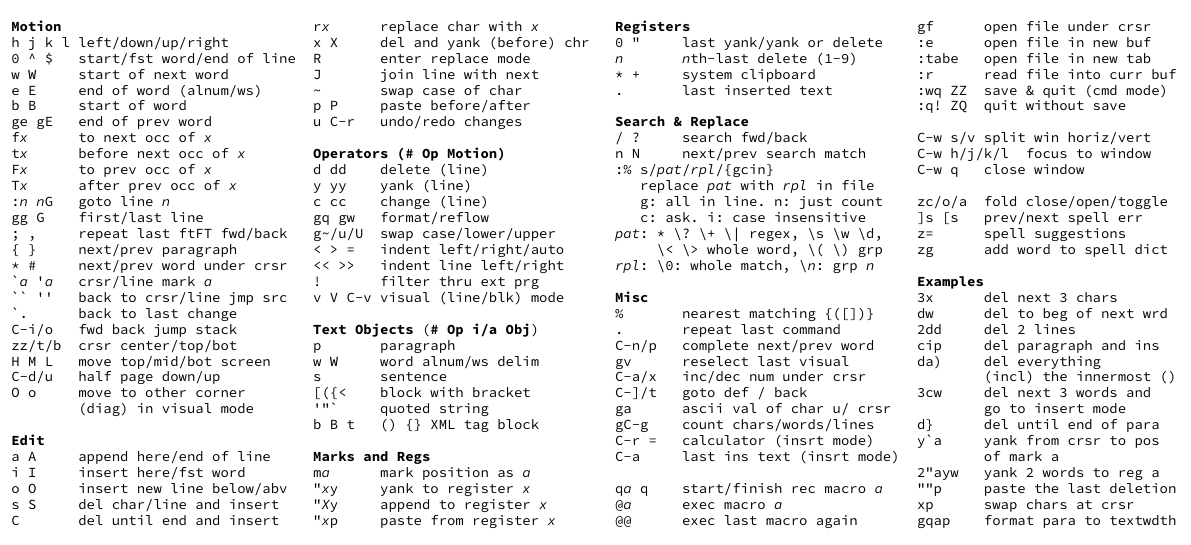
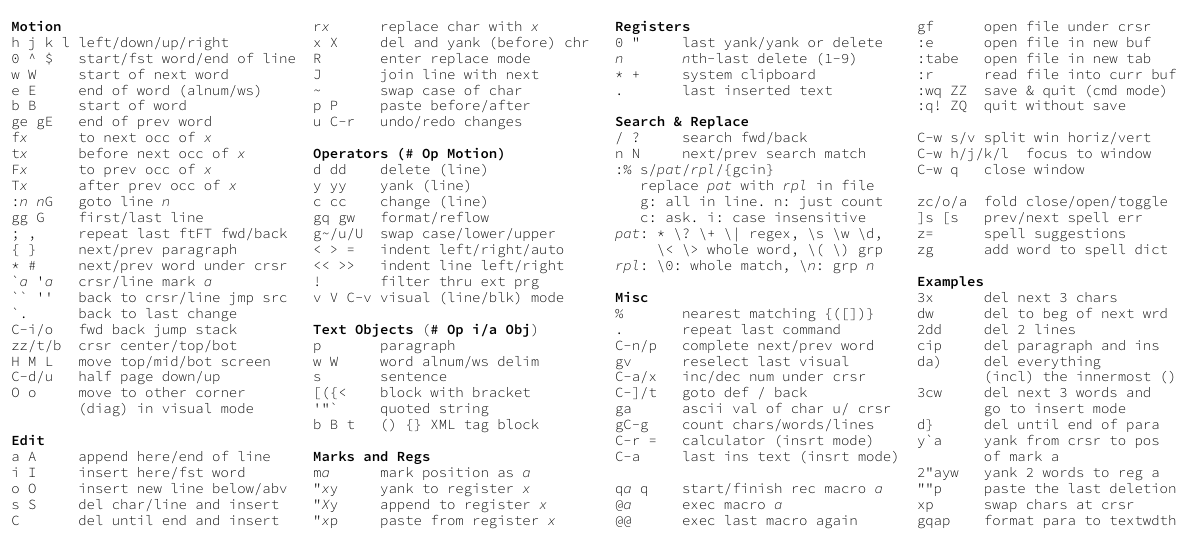
Before and after one commit to shack/vim_cheat_mug, a LaTeX document (vim_cheat_mug.tex): the whole page. Compiled offline with XeLaTeX.

Commit message:
changed back to light/semibold

```diff
--- a/vim_cheat_mug.tex
+++ b/vim_cheat_mug.tex
@@ -3,7 +3,7 @@
 \usepackage[paperwidth=210mm,paperheight=96mm,vmargin=2mm,hmargin=2mm]{geometry}
 \usepackage{multicol}
 \usepackage{listings}
-\usepackage{sourcecodepro}
+\usepackage[light,semibold]{sourcecodepro}
 
 \pagestyle{empty}
 \parindent=0pt
```
